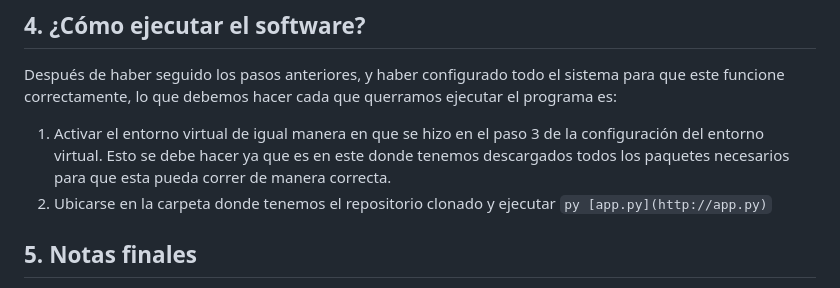
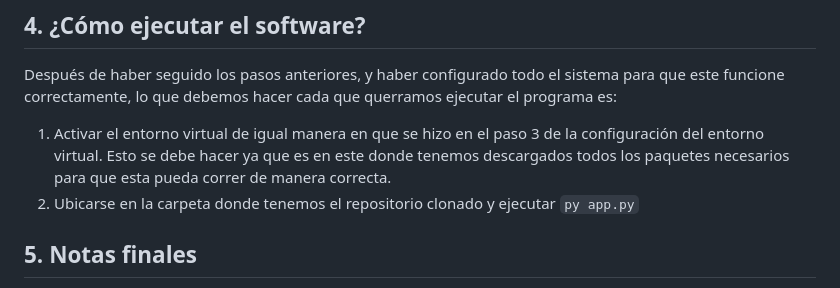
Before and after one commit to GianSz/ManagEV-GRID, a Markdown page: README.md, the part around the change. Drawn GitHub-style.

Commit message:
Small change on README. Fixing error

```diff
--- a/README.md
+++ b/README.md
@@ -143,7 +143,7 @@ En caso que aparezca que el usuario no tiene permisos sobre la tabla monitoreodb
 Después de haber seguido los pasos anteriores, y haber configurado todo el sistema para que este funcione correctamente, lo que debemos hacer cada que querramos ejecutar el programa es:
 
 1. Activar el entorno virtual de igual manera en que se hizo en el paso 3 de la configuración del entorno virtual. Esto se debe hacer ya que es en este donde tenemos descargados todos los paquetes necesarios para que esta pueda correr de manera correcta.
-2. Ubicarse en la carpeta donde tenemos el repositorio clonado y ejecutar `py [app.py](http://app.py)`
+2. Ubicarse en la carpeta donde tenemos el repositorio clonado y ejecutar `py app.py`
 
 ## 5. Notas finales
 
```
